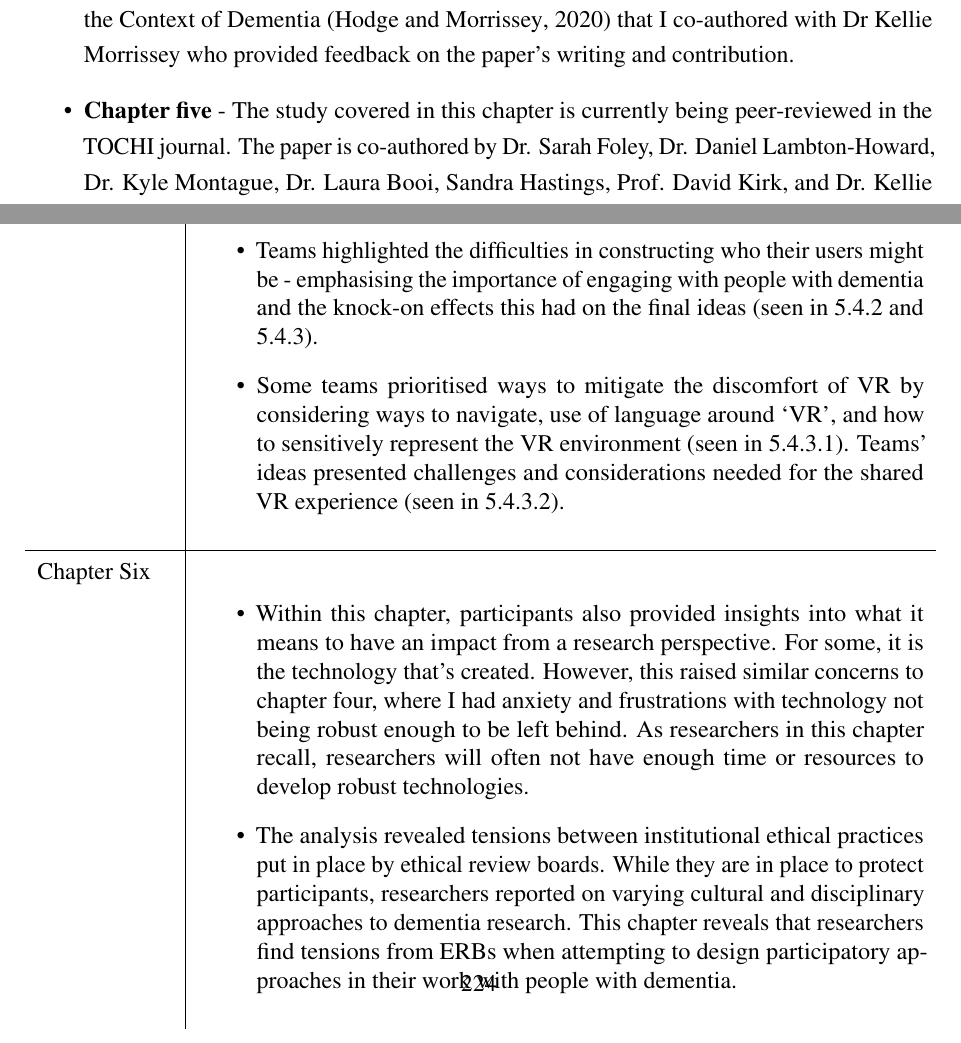
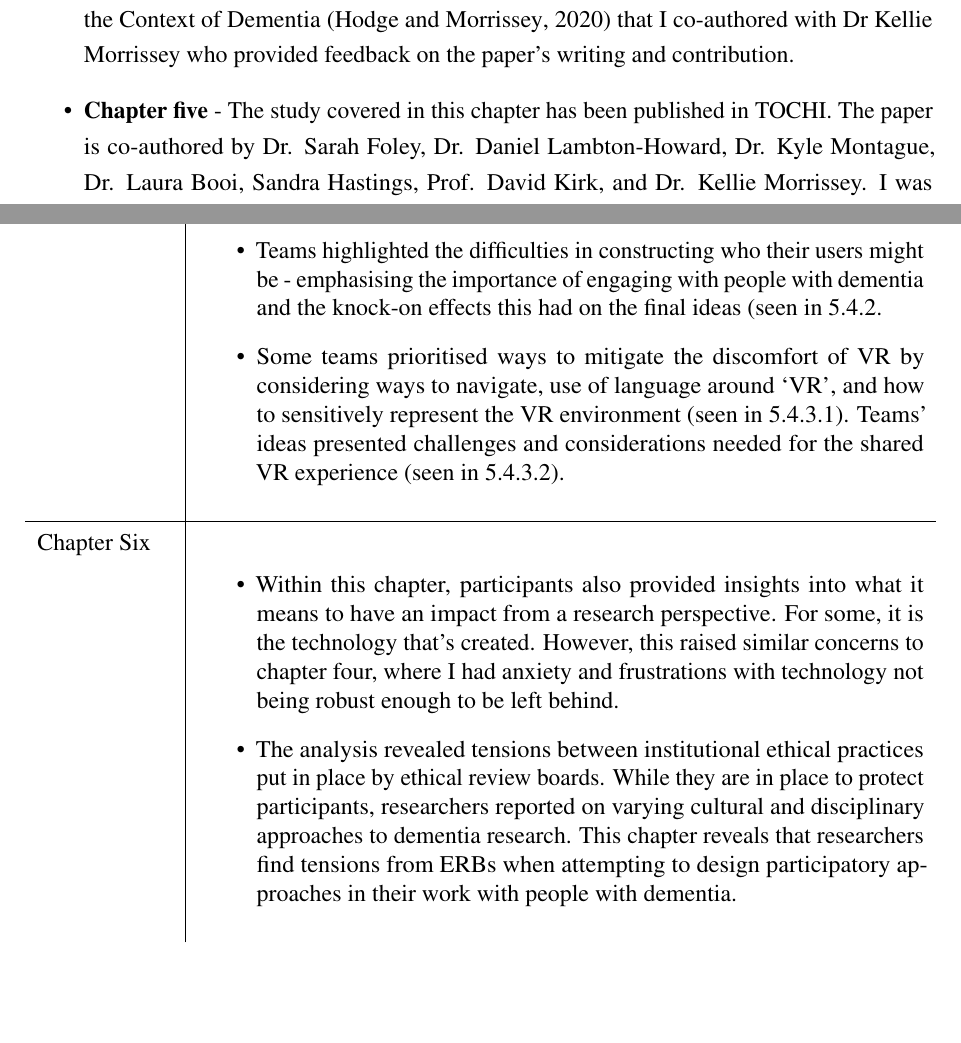
Before and after one commit to jameshodge96/Thesis, a LaTeX thesis (thesis.tex, which reads Content/00_Publications.tex, Content/99_Appendix.tex): two parts of pages 10 and 246 of 270, joined at a grey line, cut so that both start at the same text, the shorter picture padded with empty space. Compiled offline with pdfLaTeX.

Commit message:
Thesis submission V1

```diff
--- a/Content/00_Publications.tex
+++ b/Content/00_Publications.tex
@@ -21,7 +21,7 @@ Research presented in this thesis are published in the following peer-reviewed c
 \begin{itemize}
     \item \textbf{Chapter four} - The two studies covered in this chapter were peer-reviewed and published at the CHI Conference on Human Factors in Computing Systems \citep{hodge_exploring_2018,hodge_exploring_2019}. Both papers were co-authored by Dr. Kellie Morrissey and Sandra Hastings, with additional co-authorship from Dr Madeline Balaam for the 2018 paper, and Dr Kyle Montague for the 2019 paper. While this chapter expands on the data that was not used for either publications, I acknowledge that ideas and arguments in the chapter are influenced by the publications. Furthermore, the concluding sections of this chapter act as a set of design decisions that are described in a published book chapter for HCI and Design in the Context of Dementia \citep{hodge2020sharing} that I co-authored with Dr Kellie Morrissey who provided feedback on the paper's writing and contribution.
 
-    \item \textbf{Chapter five} - The study covered in this chapter is currently being peer-reviewed in the TOCHI journal. The paper is co-authored by Dr. Sarah Foley, Dr. Daniel Lambton-Howard, Dr. Kyle Montague, Dr. Laura Booi, Sandra Hastings, Prof. David Kirk, and Dr. Kellie Morrissey. I was responsible for concept, study design, data collection, data analysis and writing of the paper. Co-authors supported the facilitation of the hackathon, and Dr. Kellie Morrissey, Dr. Sarah Foley and Dr. David Kirk provided feedback on the paper's writing and contribution.
+    \item \textbf{Chapter five} - The study covered in this chapter has been published in TOCHI. The paper is co-authored by Dr. Sarah Foley, Dr. Daniel Lambton-Howard, Dr. Kyle Montague, Dr. Laura Booi, Sandra Hastings, Prof. David Kirk, and Dr. Kellie Morrissey. I was responsible for concept, study design, data collection, data analysis and writing of the paper. Co-authors supported the facilitation of the hackathon, and Dr. Kellie Morrissey, Dr. Sarah Foley and Dr. David Kirk provided feedback on the paper's writing and contribution.
 
     \item \textbf{Chapter six} - A version of this chapter was published at CHI'20 \citep{hodge_relational_2020} with collaboration from  Dr. Sarah Foley, Dr. Rens Brankaert, Dr. Gail Kenning, Dr. Amanda Lazar, Dr. Jennifer Boger, and Dr. Kellie Morrissey. In this study, I was responsible for designing the study methodology, organising data collection, data analysis, leading the study, and writing the paper. Several of the authors contributed to conducting the interviews which I analysed. While I envisioned and directed the study, the paper is highly collaborative and it must be acknowledged that many of the authors influenced the ideas and arguments of the paper.
 
--- a/Content/99_Appendix.tex
+++ b/Content/99_Appendix.tex
@@ -560,7 +560,7 @@ Here, I provide mapping of each data chapter to the research questions set out a
        \\ \hline
         Chapter Five &
     \begin{itemize}
-          \item Teams highlighted the difficulties in constructing who their users might be - emphasising the importance of engaging with people with dementia and the knock-on effects this had on the final ideas (seen in \ref{ThemeTwo:AbsentUser} and \ref{ThemeThree:SenseofDementia}).
+          \item Teams highlighted the difficulties in constructing who their users might be - emphasising the importance of engaging with people with dementia and the knock-on effects this had on the final ideas (seen in \ref{ThemeTwo:AbsentUser}.
 
           \item Some teams prioritised ways to mitigate the discomfort of VR by considering ways to navigate, use of language around `VR', and how to sensitively represent the VR environment (seen in \ref{ThemeThree:SubThemeOne}). Teams' ideas presented challenges and considerations needed for the shared VR experience (seen in \ref{ThemeThree:Subthemetwo}).
 
@@ -568,7 +568,7 @@ Here, I provide mapping of each data chapter to the research questions set out a
        \\ \hline
        Chapter Six &
     \begin{itemize}
-          \item Within this chapter, participants also provided insights into what it means to have an impact from a research perspective. For some, it is the technology that's created. However, this raised similar concerns to chapter four, where I had anxiety and frustrations with technology not being robust enough to be left behind. As researchers in this chapter recall, researchers will often not have enough time or resources to develop robust technologies.
+          \item Within this chapter, participants also provided insights into what it means to have an impact from a research perspective. For some, it is the technology that's created. However, this raised similar concerns to chapter four, where I had anxiety and frustrations with technology not being robust enough to be left behind.
 
           \item The analysis revealed tensions between institutional ethical practices put in place by ethical review boards. While they are in place to protect participants, researchers reported on varying cultural and disciplinary approaches to dementia research. This chapter reveals that researchers find tensions from ERBs when attempting to design participatory approaches in their work with people with dementia.
 
```
